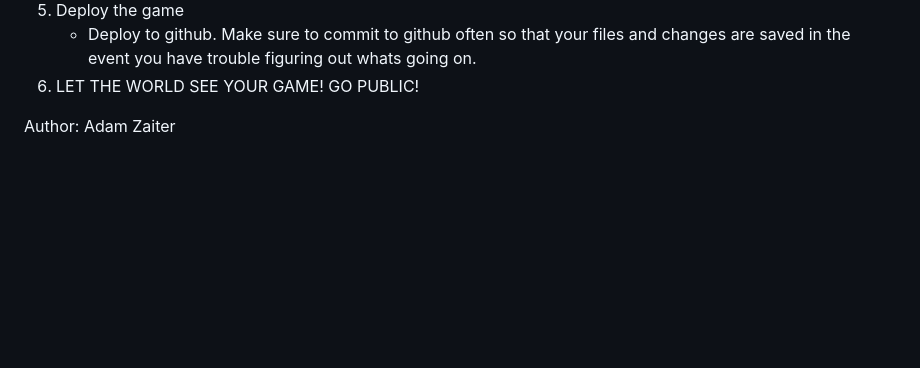
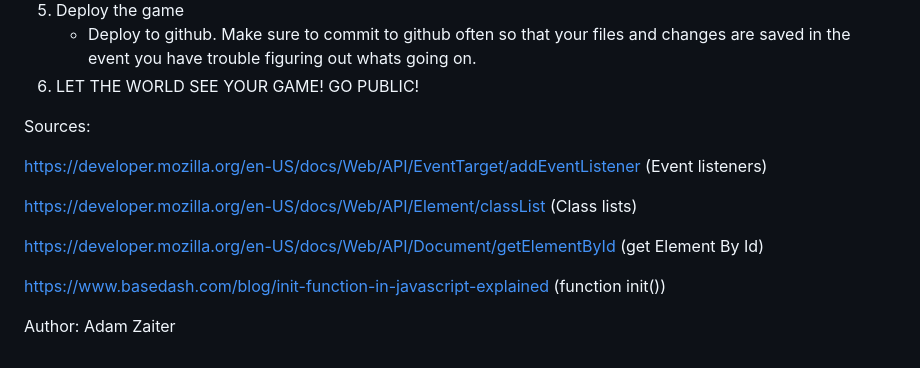
Before and after one commit to AdamZaiter/tamagotchi-lab, a Markdown page: README.md, the part around the change. Drawn GitHub-style; blank space fills up the shorter version.

```diff
--- a/README.md
+++ b/README.md
@@ -72,5 +72,16 @@ Step by step instructions to complete project:
     - Deploy to github. Make sure to commit to github often so that your files and changes are saved in the event you have trouble figuring out whats going on.
 6. LET THE WORLD SEE YOUR GAME! GO PUBLIC!
 
+
+Sources:
+
+https://developer.mozilla.org/en-US/docs/Web/API/EventTarget/addEventListener (Event listeners)
+
+https://developer.mozilla.org/en-US/docs/Web/API/Element/classList (Class lists)
+
+https://developer.mozilla.org/en-US/docs/Web/API/Document/getElementById (get Element By Id)
+
+https://www.basedash.com/blog/init-function-in-javascript-explained (function init())
+
 Author:
 Adam Zaiter
```
